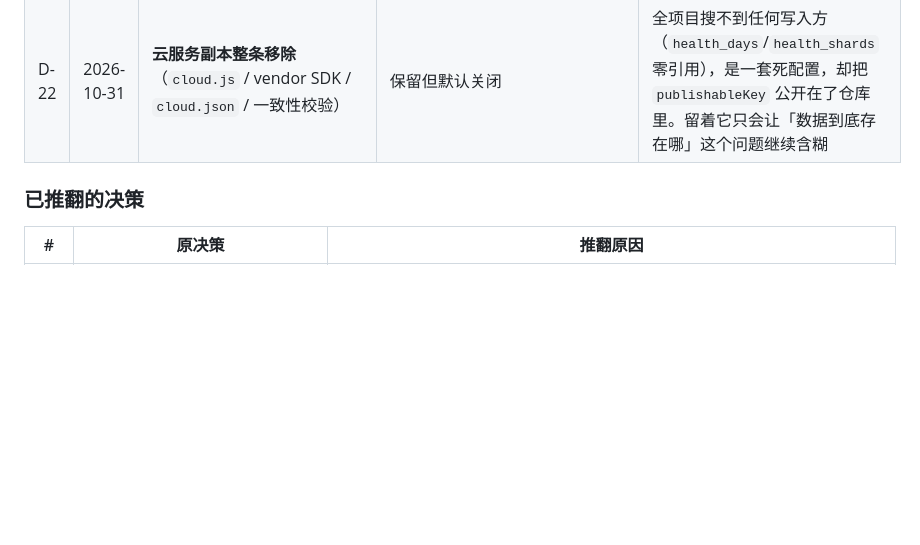
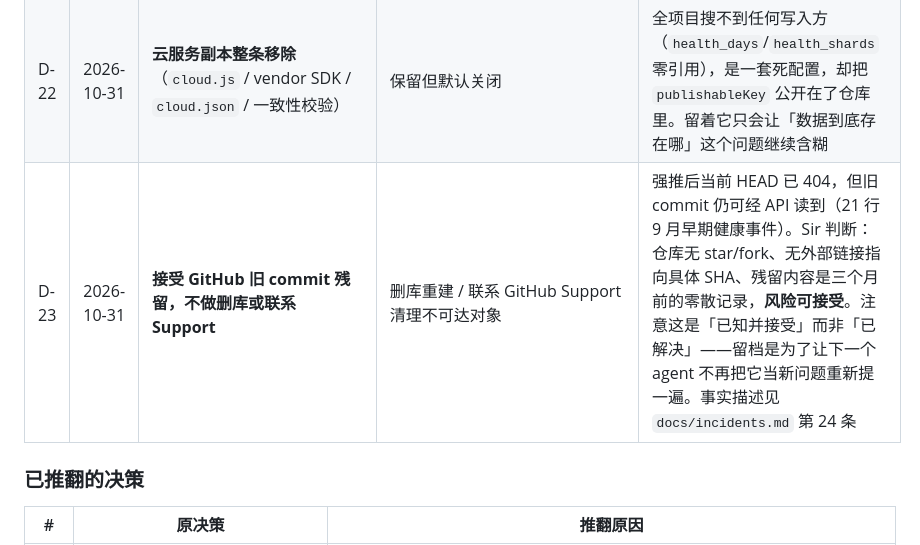
Before and after one commit to MultiLi/HealthDash, a Markdown page: docs/decisions.md, the part around the change. Drawn GitHub-style; blank space fills up the shorter version.

```diff
--- a/docs/decisions.md
+++ b/docs/decisions.md
@@ -32,6 +32,7 @@
 | D-20 | 2026-10-31 | **写入走文件、查询走库**：JSONL 与报告 md 是真相，`daily_log`/`events`/`reports` 三张表只是镜像 | 全部内容塞进 SQLite | 跨日查询要 SQL（「近 90 天体重」「历次体检」「红灯分布」），但报告正文进 BLOB 会让 `git diff`、编辑器排版、人工核对全部失效。判据是「谁来读」：人读的留文件，聚合统计走库 |
 | D-21 | 2026-10-31 | **个人档案不进 `rules.json`**，改放 `data/profile.json`，仓库只留 `profile.example.json` | 继续把 age/sex/max_hr/rhr 写在口径文件里 | `rules.json` 是引擎读的口径、要能公开；个人档案是数据、不能公开。两者混在一起，导致「让 rules.json 入库」和「不泄露个人基线」无法同时成立 |
 | D-22 | 2026-10-31 | **云服务副本整条移除**（`cloud.js` / vendor SDK / `cloud.json` / 一致性校验） | 保留但默认关闭 | 全项目搜不到任何写入方（`health_days`/`health_shards` 零引用），是一套死配置，却把 `publishableKey` 公开在了仓库里。留着它只会让「数据到底存在哪」这个问题继续含糊 |
+| D-23 | 2026-10-31 | **接受 GitHub 旧 commit 残留，不做删库或联系 Support** | 删库重建 / 联系 GitHub Support 清理不可达对象 | 强推后当前 HEAD 已 404，但旧 commit 仍可经 API 读到（21 行 9 月早期健康事件）。Sir 判断：仓库无 star/fork、无外部链接指向具体 SHA、残留内容是三个月前的零散记录，**风险可接受**。注意这是「已知并接受」而非「已解决」——留档是为了让下一个 agent 不再把它当新问题重新提一遍。事实描述见 `docs/incidents.md` 第 24 条 |
 
 ### 已推翻的决策
 
```
Also changed, not shown: docs/incidents.md (+5 -0 lines).
